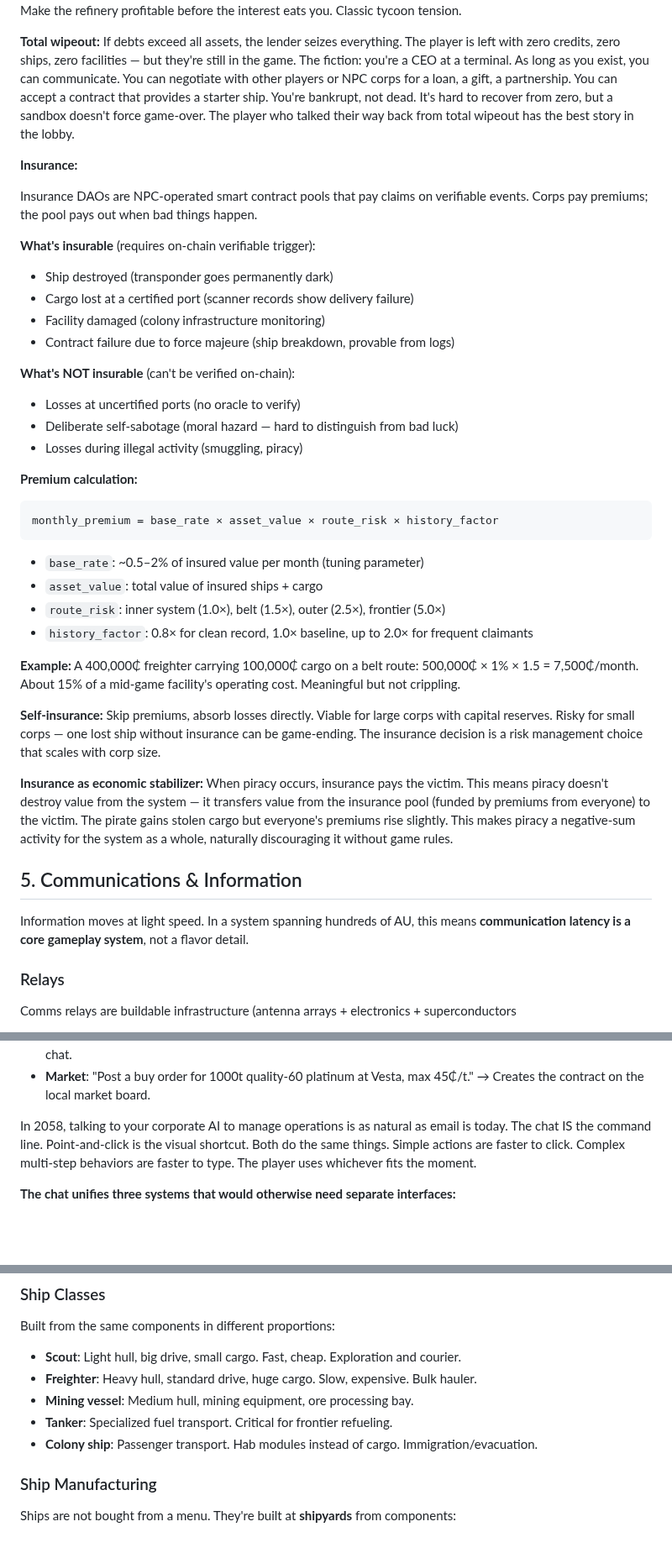
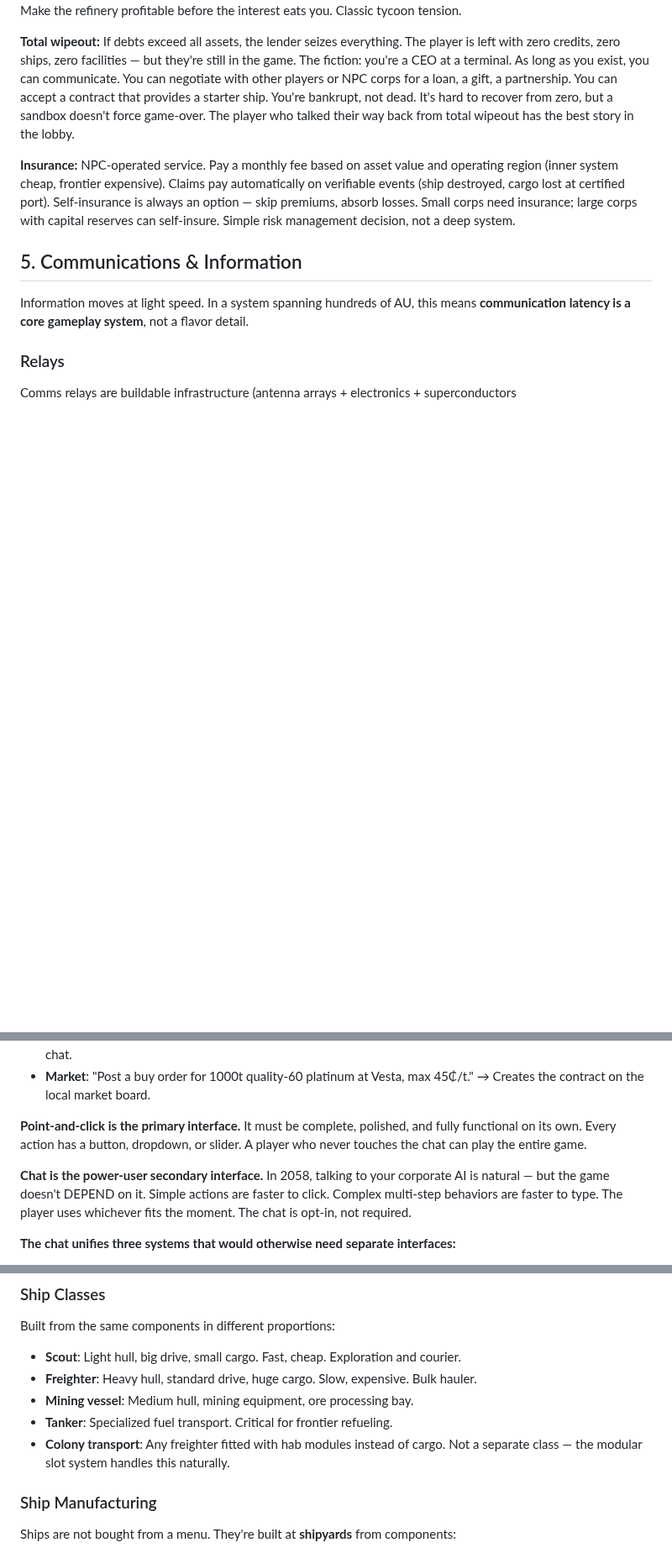
Before and after one commit to kzKallisti/WarpDrive, a Markdown page: WARPDRIVE_GAME_DESIGN.md, 3 parts joined by grey strips. Shown at 84% size. Drawn GitHub-style; blank space fills up the shorter version.

````diff
--- a/WARPDRIVE_GAME_DESIGN.md
+++ b/WARPDRIVE_GAME_DESIGN.md
@@ -942,45 +932,12 @@ accept a contract that provides a starter ship. You're bankrupt, not dead. It's
 recover from zero, but a sandbox doesn't force game-over. The player who talked their
 way back from total wipeout has the best story in the lobby.
 
-**Insurance:**
-
-Insurance DAOs are NPC-operated smart contract pools that pay claims on verifiable
-events. Corps pay premiums; the pool pays out when bad things happen.
-
-**What's insurable** (requires on-chain verifiable trigger):
-- Ship destroyed (transponder goes permanently dark)
-- Cargo lost at a certified port (scanner records show delivery failure)
-- Facility damaged (colony infrastructure monitoring)
-- Contract failure due to force majeure (ship breakdown, provable from logs)
-
-**What's NOT insurable** (can't be verified on-chain):
-- Losses at uncertified ports (no oracle to verify)
-- Deliberate self-sabotage (moral hazard — hard to distinguish from bad luck)
-- Losses during illegal activity (smuggling, piracy)
-
-**Premium calculation:**
-```
-monthly_premium = base_rate × asset_value × route_risk × history_factor
-```
-- `base_rate`: ~0.5–2% of insured value per month (tuning parameter)
-- `asset_value`: total value of insured ships + cargo
-- `route_risk`: inner system (1.0×), belt (1.5×), outer (2.5×), frontier (5.0×)
-- `history_factor`: 0.8× for clean record, 1.0× baseline, up to 2.0× for frequent claimants
-
-**Example:** A 400,000₵ freighter carrying 100,000₵ cargo on a belt route:
-500,000₵ × 1% × 1.5 = 7,500₵/month. About 15% of a mid-game facility's operating
-cost. Meaningful but not crippling.
-
-**Self-insurance:** Skip premiums, absorb losses directly. Viable for large corps
-with capital reserves. Risky for small corps — one lost ship without insurance can
-be game-ending. The insurance decision is a risk management choice that scales with
-corp size.
-
-**Insurance as economic stabilizer:** When piracy occurs, insurance pays the victim.
-This means piracy doesn't destroy value from the system — it transfers value from
-the insurance pool (funded by premiums from everyone) to the victim. The pirate gains
-stolen cargo but everyone's premiums rise slightly. This makes piracy a negative-sum
-activity for the system as a whole, naturally discouraging it without game rules.
+**Insurance:** NPC-operated service. Pay a monthly fee based on asset value and
+operating region (inner system cheap, frontier expensive). Claims pay automatically
+on verifiable events (ship destroyed, cargo lost at certified port). Self-insurance
+is always an option — skip premiums, absorb losses. Small corps need insurance;
+large corps with capital reserves can self-insure. Simple risk management decision,
+not a deep system.
 
 ## 5. Communications & Information
 
@@ -1282,10 +1239,14 @@ The **chat interface** is a first-class overlay — the same text input for ever
 - **Market**: "Post a buy order for 1000t quality-60 platinum at Vesta, max 45₵/t."
   → Creates the contract on the local market board.
 
-In 2058, talking to your corporate AI to manage operations is as natural as email
-is today. The chat IS the command line. Point-and-click is the visual shortcut.
-Both do the same things. Simple actions are faster to click. Complex multi-step
-behaviors are faster to type. The player uses whichever fits the moment.
+**Point-and-click is the primary interface.** It must be complete, polished, and
+fully functional on its own. Every action has a button, dropdown, or slider. A
+player who never touches the chat can play the entire game.
+
+**Chat is the power-user secondary interface.** In 2058, talking to your corporate
+AI is natural — but the game doesn't DEPEND on it. Simple actions are faster to
+click. Complex multi-step behaviors are faster to type. The player uses whichever
+fits the moment. The chat is opt-in, not required.
 
 **The chat unifies three systems that would otherwise need separate interfaces:**
 1. Fleet management (directing your own assets)
@@ -2329,7 +2290,8 @@ Built from the same components in different proportions:
 - **Freighter**: Heavy hull, standard drive, huge cargo. Slow, expensive. Bulk hauler.
 - **Mining vessel**: Medium hull, mining equipment, ore processing bay.
 - **Tanker**: Specialized fuel transport. Critical for frontier refueling.
-- **Colony ship**: Passenger transport. Hab modules instead of cargo. Immigration/evacuation.
+- **Colony transport**: Any freighter fitted with hab modules instead of cargo. Not a
+  separate class — the modular slot system handles this naturally.
 
 ### Ship Manufacturing
 
````
Also changed, not shown: other parts of WARPDRIVE_GAME_DESIGN.md (+55 -25 lines).
